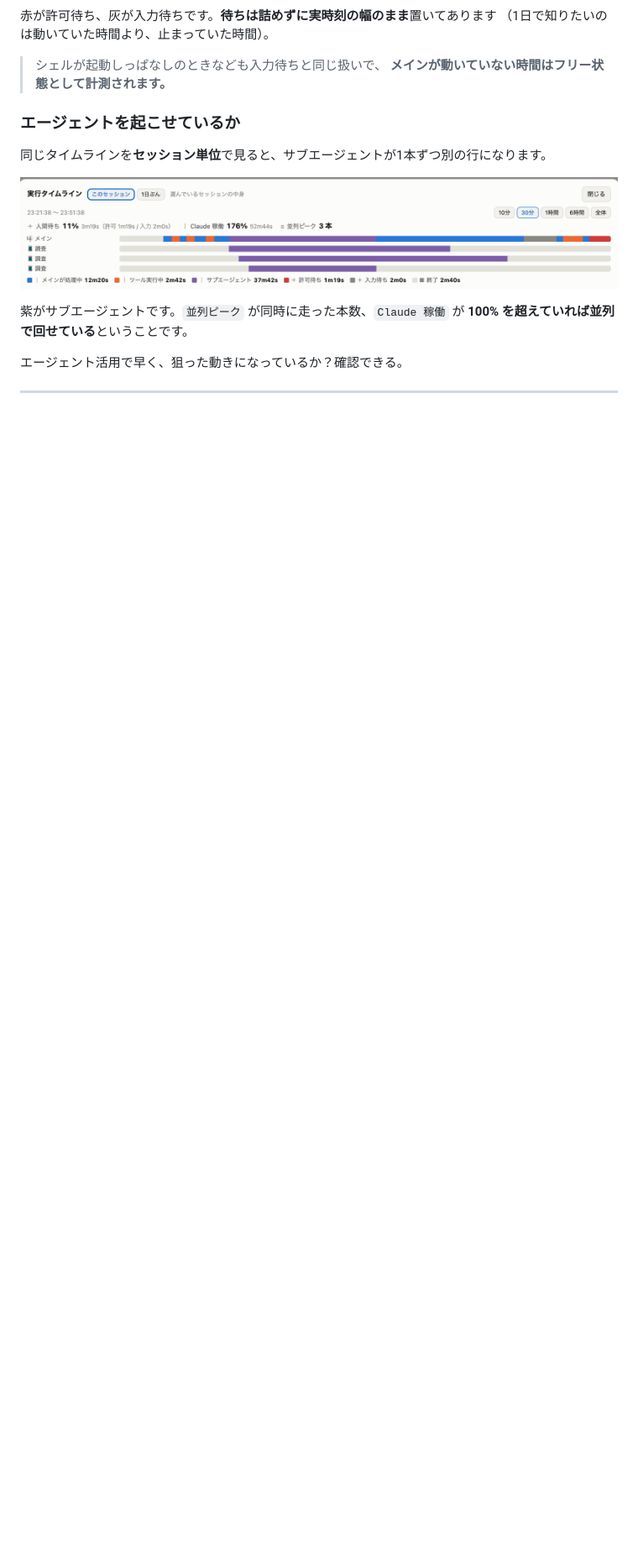
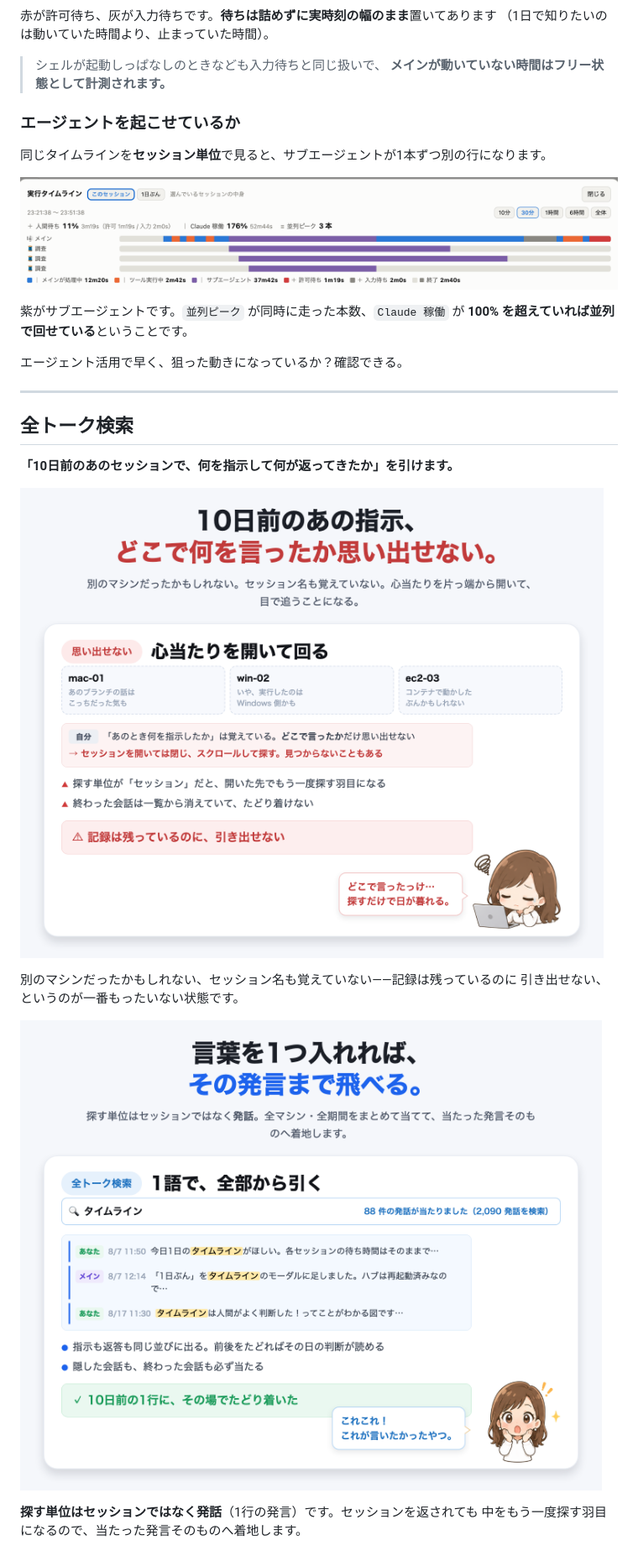
Before and after one commit to nodesi-jp/fatmax, a Markdown page: README.md, the part around one of its changes. Shown at 84% size. Rendered like a GitHub page; pictures changed too: img/search-found.png (added), img/search-motif.png (added); blank space fills up the shorter version.

Commit message:
全トーク検索の章を足し、比較図を更新する

```diff
--- a/README.md
+++ b/README.md
@@ -50,3 +52,17 @@ fatmax が**気づかせます**。人間の無駄時間をゼロに近づける
 
 ---
 
+## 全トーク検索
+
+**「10日前のあのセッションで、何を指示して何が返ってきたか」を引けます。**
+
+![10日前の指示をどこで言ったか思い出せず、心当たりのマシンを片っ端から開いて回る図](img/search-motif.png)
+
+別のマシンだったかもしれない、セッション名も覚えていない——記録は残っているのに
+引き出せない、というのが一番もったいない状態です。
+
+![言葉を1つ入れると、全マシン・全期間から発話単位で当たり、その発言まで飛べる図](img/search-found.png)
+
+**探す単位はセッションではなく発話**（1行の発言）です。セッションを返されても
+中をもう一度探す羽目になるので、当たった発言そのものへ着地します。
+
```
Also changed, not shown: other parts of README.md (+19 -6 lines), img/search-live.png (added), img/timeline-judgment.png.
